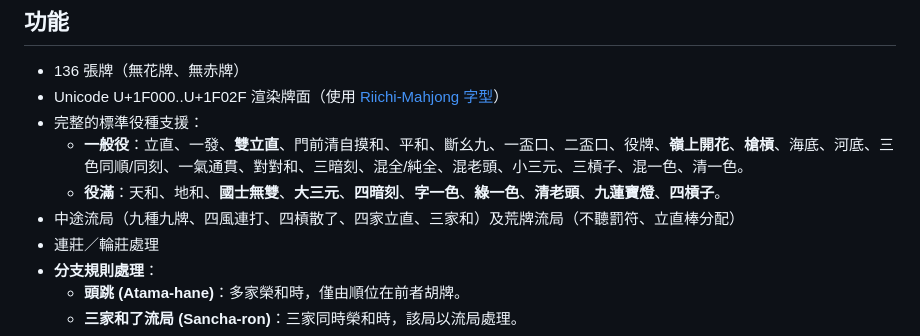
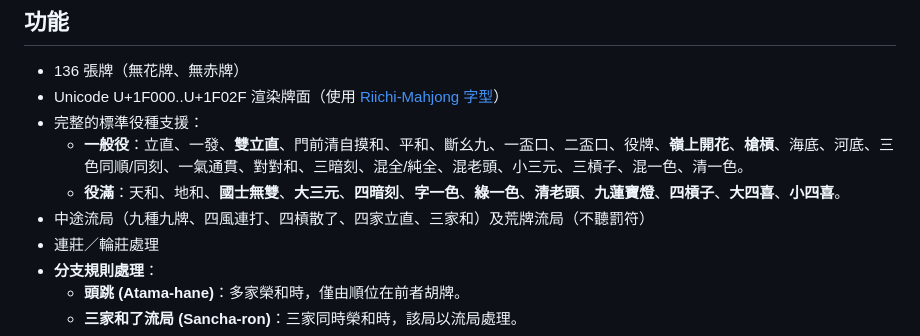
Before and after one commit to buffalobill-taiwan/jpmj, a Markdown page: README.md, the part around the change. Drawn GitHub-style.

Commit message:
docs: add daisuushii/shosuushii to yakuman list, fix exhaustive draw description

```diff
--- a/README.md
+++ b/README.md
@@ -17,8 +17,8 @@ open http://localhost:8080
 - Unicode U+1F000..U+1F02F 渲染牌面（使用 [Riichi-Mahjong 字型](https://github.com/rutopio/Japanese-Mahjong-Font-with-OpenType/)）
 - 完整的標準役種支援：
     - **一般役**：立直、一發、**雙立直**、門前清自摸和、平和、斷幺九、一盃口、二盃口、役牌、**嶺上開花**、**槍槓**、海底、河底、三色同順/同刻、一氣通貫、對對和、三暗刻、混全/純全、混老頭、小三元、三槓子、混一色、清一色。
-    - **役滿**：天和、地和、**國士無雙**、**大三元**、**四暗刻**、**字一色**、**綠一色**、**清老頭**、**九蓮寶燈**、**四槓子**。
-- 中途流局（九種九牌、四風連打、四槓散了、四家立直、三家和）及荒牌流局（不聽罰符、立直棒分配）
+    - **役滿**：天和、地和、**國士無雙**、**大三元**、**四暗刻**、**字一色**、**綠一色**、**清老頭**、**九蓮寶燈**、**四槓子**、**大四喜**、**小四喜**。
+- 中途流局（九種九牌、四風連打、四槓散了、四家立直、三家和）及荒牌流局（不聽罰符）
 - 連莊／輪莊處理
 - **分支規則處理**：
     - **頭跳 (Atama-hane)**：多家榮和時，僅由順位在前者胡牌。
```
